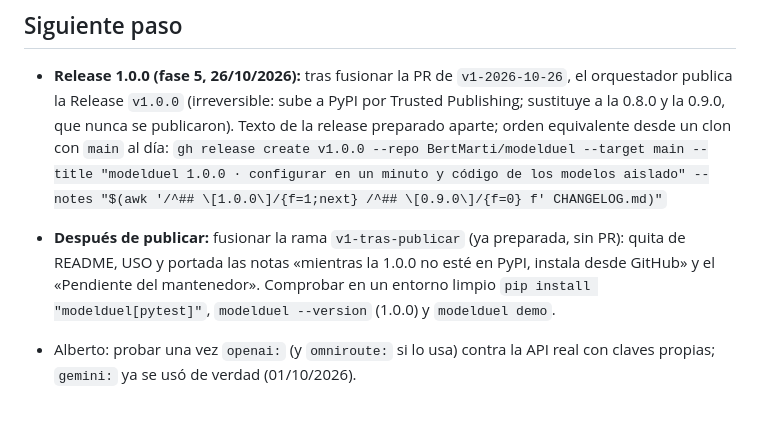
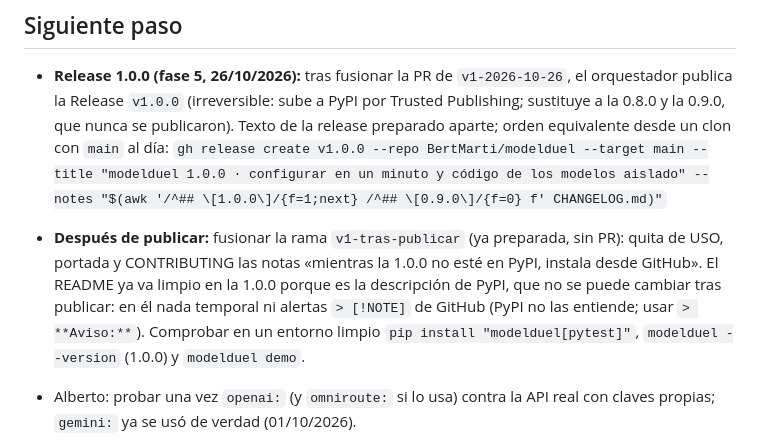
Before and after one commit to BertMarti/modelduel, a Markdown page: MEMORY.md, the part around the change. Drawn GitHub-style; blank space fills up the shorter version.

```diff
--- a/MEMORY.md
+++ b/MEMORY.md
@@ -130,7 +130,7 @@ Base heredada de v0.1.0:
 ## Siguiente paso
 - **Release 1.0.0 (fase 5, 26/10/2026):** tras fusionar la PR de `v1-2026-10-26`, el orquestador publica la Release `v1.0.0` (irreversible: sube a PyPI por Trusted Publishing; sustituye a la 0.8.0 y la 0.9.0, que nunca se publicaron). Texto de la release preparado aparte; orden equivalente desde un clon con `main` al día:
   `gh release create v1.0.0 --repo BertMarti/modelduel --target main --title "modelduel 1.0.0 · configurar en un minuto y código de los modelos aislado" --notes "$(awk '/^## \[1.0.0\]/{f=1;next} /^## \[0.9.0\]/{f=0} f' CHANGELOG.md)"`
-- **Después de publicar:** fusionar la rama `v1-tras-publicar` (ya preparada, sin PR): quita de README, USO y portada las notas «mientras la 1.0.0 no esté en PyPI, instala desde GitHub» y el «Pendiente del mantenedor». Comprobar en un entorno limpio `pip install "modelduel[pytest]"`, `modelduel --version` (1.0.0) y `modelduel demo`.
+- **Después de publicar:** fusionar la rama `v1-tras-publicar` (ya preparada, sin PR): quita de USO, portada y CONTRIBUTING las notas «mientras la 1.0.0 no esté en PyPI, instala desde GitHub». El README ya va limpio en la 1.0.0 porque es la descripción de PyPI, que no se puede cambiar tras publicar: en él nada temporal ni alertas `> [!NOTE]` de GitHub (PyPI no las entiende; usar `> **Aviso:**`). Comprobar en un entorno limpio `pip install "modelduel[pytest]"`, `modelduel --version` (1.0.0) y `modelduel demo`.
 - Alberto: probar una vez `openai:` (y `omniroute:` si lo usa) contra la API real con claves propias; `gemini:` ya se usó de verdad (01/10/2026).
 - Historia (hecho): PR de v0.2.0 fusionados, *trusted publisher* y environment `pypi` creados (el environment solo admite etiquetas `v*`), releases v0.1.0, v0.6.0 y v0.7.0 publicadas; las 0.8.0 y 0.9.0 se prepararon pero no se publicaron.
 
```
Also changed, not shown: README.md (+1 -6 lines).
